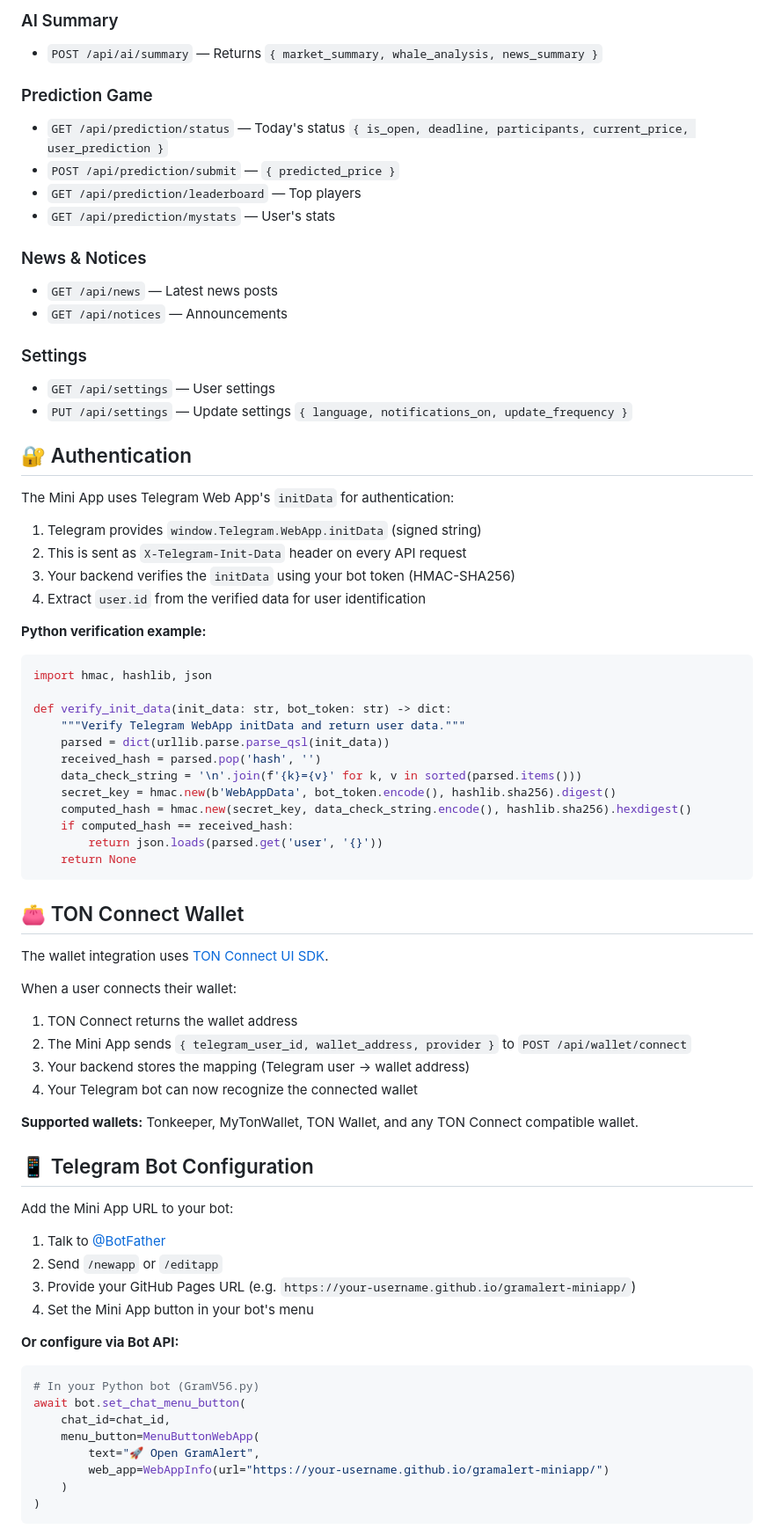
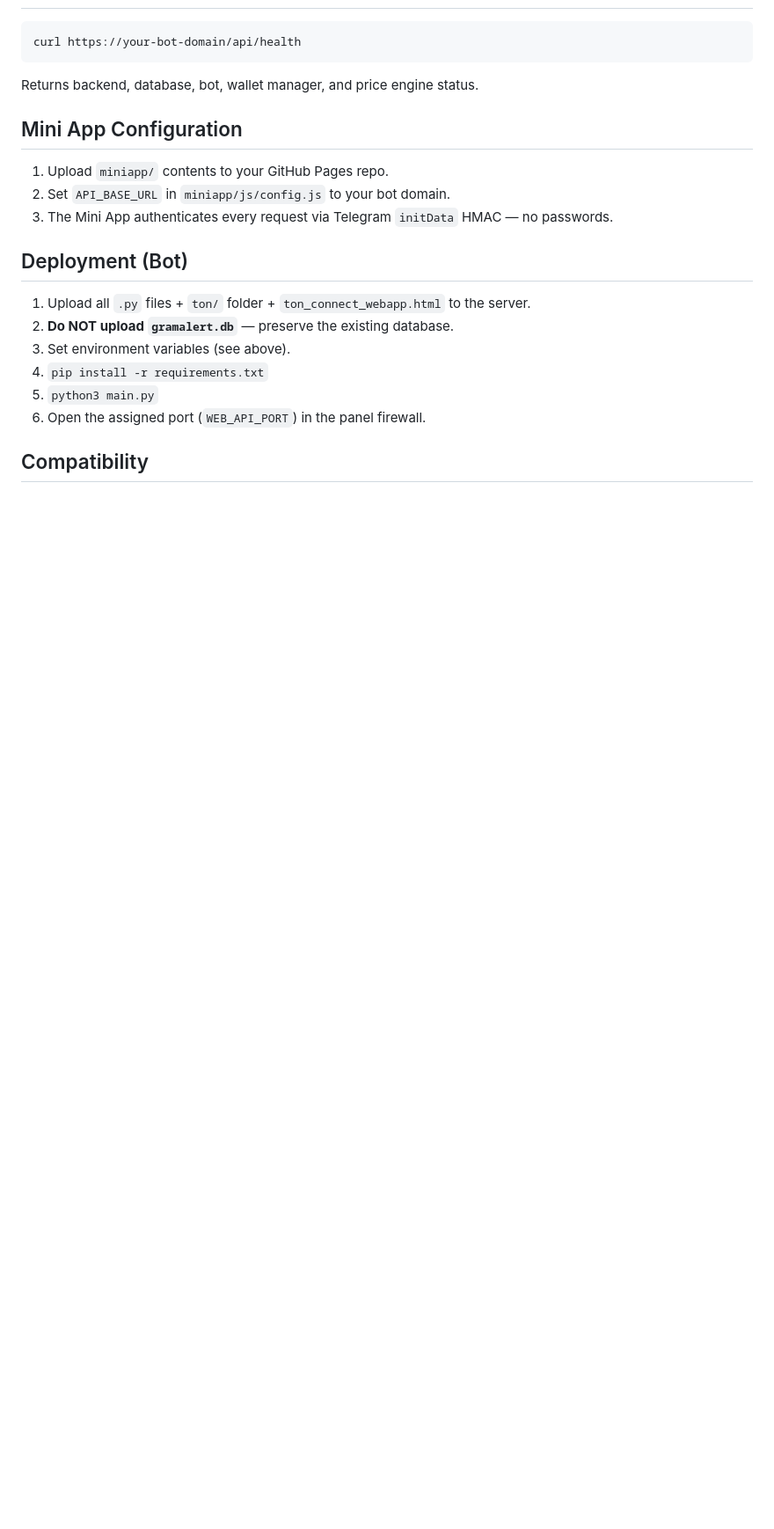
Before and after one commit to aungsiekhant-dev/gram-wallet-connect2, a Markdown page: README.md, the part around one of its changes. Shown at 88% size. Rendered like a GitHub page; blank space fills up the shorter version.

````diff
--- a/README.md
+++ b/README.md
@@ -70,75 +48,23 @@ The Mini App sends all requests to your VPS backend. Implement these endpoints:
-### AI Summary
-- `POST /api/ai/summary` — Returns `{ market_summary, whale_analysis, news_summary }`
-
-### Prediction Game
-- `GET /api/prediction/status` — Today's status `{ is_open, deadline, participants, current_price, user_prediction }`
-- `POST /api/prediction/submit` — `{ predicted_price }`
-- `GET /api/prediction/leaderboard` — Top players
-- `GET /api/prediction/mystats` — User's stats
-
-### News & Notices
-- `GET /api/news` — Latest news posts
-- `GET /api/notices` — Announcements
-
-### Settings
-- `GET /api/settings` — User settings
-- `PUT /api/settings` — Update settings `{ language, notifications_on, update_frequency }`
-
-## 🔐 Authentication
-
-The Mini App uses Telegram Web App's `initData` for authentication:
-
-1. Telegram provides `window.Telegram.WebApp.initData` (signed string)
-2. This is sent as `X-Telegram-Init-Data` header on every API request
-3. Your backend verifies the `initData` using your bot token (HMAC-SHA256)
-4. Extract `user.id` from the verified data for user identification
-
-**Python verification example:**
-```python
-import hmac, hashlib, json
-
-def verify_init_data(init_data: str, bot_token: str) -> dict:
-    """Verify Telegram WebApp initData and return user data."""
-    parsed = dict(urllib.parse.parse_qsl(init_data))
-    received_hash = parsed.pop('hash', '')
-    data_check_string = '\n'.join(f'{k}={v}' for k, v in sorted(parsed.items()))
-    secret_key = hmac.new(b'WebAppData', bot_token.encode(), hashlib.sha256).digest()
-    computed_hash = hmac.new(secret_key, data_check_string.encode(), hashlib.sha256).hexdigest()
-    if computed_hash == received_hash:
-        return json.loads(parsed.get('user', '{}'))
-    return None
+```bash
+curl https://your-bot-domain/api/health
 ```
 
-## 👛 TON Connect Wallet
+Returns backend, database, bot, wallet manager, and price engine status.
 
-The wallet integration uses [TON Connect UI SDK](https://github.com/ton-connect/sdk/tree/main/packages/ui).
+## Mini App Configuration
 
-When a user connects their wallet:
-1. TON Connect returns the wallet address
-2. The Mini App sends `{ telegram_user_id, wallet_address, provider }` to `POST /api/wallet/connect`
-3. Your backend stores the mapping (Telegram user → wallet address)
-4. Your Telegram bot can now recognize the connected wallet
+1. Upload `miniapp/` contents to your GitHub Pages repo.
+2. Set `API_BASE_URL` in `miniapp/js/config.js` to your bot domain.
+3. The Mini App authenticates every request via Telegram `initData` HMAC — no passwords.
 
-**Supported wallets:** Tonkeeper, MyTonWallet, TON Wallet, and any TON Connect compatible wallet.
+## Deployment (Bot)
 
-## 📱 Telegram Bot Configuration
+1. Upload all `.py` files + `ton/` folder + `ton_connect_webapp.html` to the server.
+2. **Do NOT upload `gramalert.db`** — preserve the existing database.
+3. Set environment variables (see above).
+4. `pip install -r requirements.txt`
+5. `python3 main.py`
+6. Open the assigned port (`WEB_API_PORT`) in the panel firewall.
 
-Add the Mini App URL to your bot:
+## Compatibility
 
-1. Talk to [@BotFather](https://t.me/BotFather)
-2. Send `/newapp` or `/editapp`
-3. Provide your GitHub Pages URL (e.g. `https://your-username.github.io/gramalert-miniapp/`)
-4. Set the Mini App button in your bot's menu
-
-**Or configure via Bot API:**
-```python
-# In your Python bot (GramV56.py)
-await bot.set_chat_menu_button(
-    chat_id=chat_id,
-    menu_button=MenuButtonWebApp(
-        text="🚀 Open GramAlert",
-        web_app=WebAppInfo(url="https://your-username.github.io/gramalert-miniapp/")
-    )
-)
-```
-
````
Also changed, not shown: other parts of README.md (+42 -95 lines).
